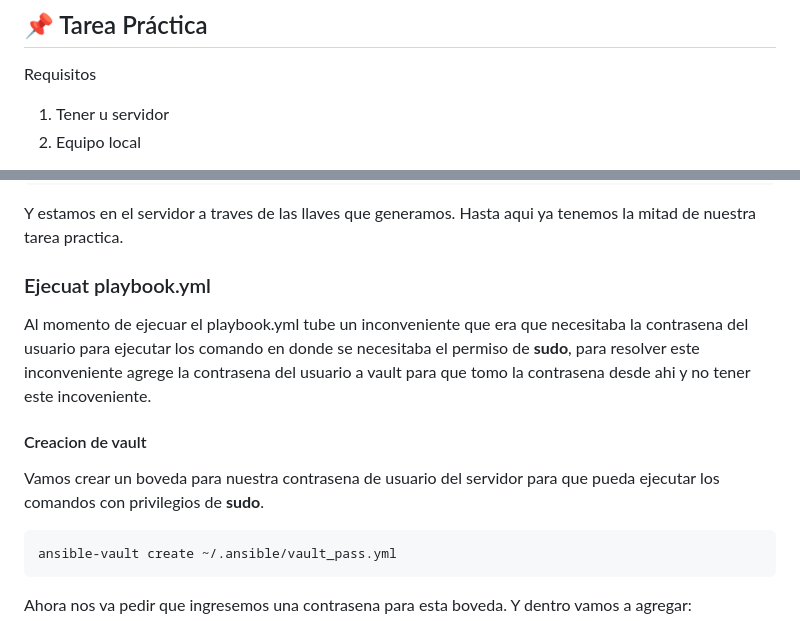
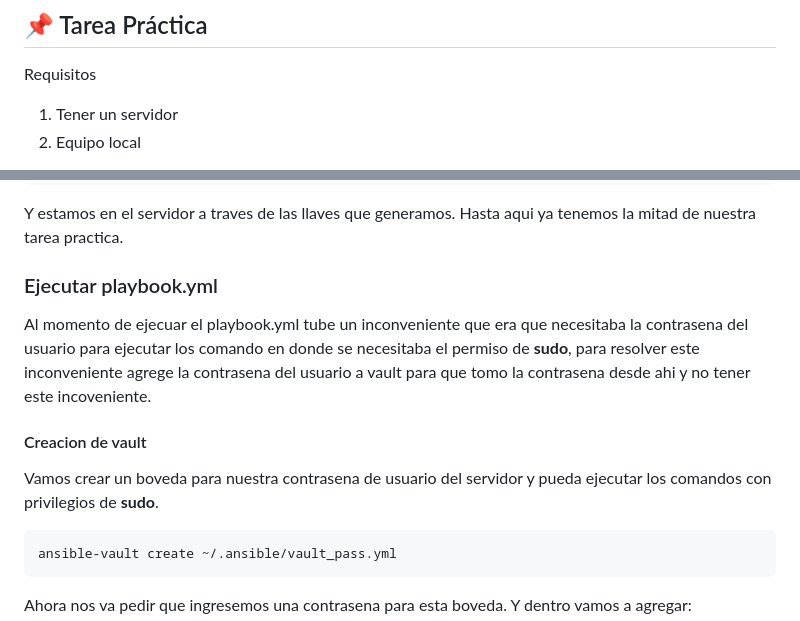
Before and after one commit to jorhak/90DiasDeDevOps, a Markdown page: semana_01/ejercicios/README.md, 2 parts joined by grey strips. Drawn GitHub-style.

Commit message:
docs(semana-01): README.md editando algunos errores

````diff
--- a/semana_01/ejercicios/README.md
+++ b/semana_01/ejercicios/README.md
@@ -250,7 +262,7 @@ Ahora debe ir a su navegador y escribir su IP.
 ## 📌 Tarea Práctica
 
 Requisitos
-1. Tener u servidor
+1. Tener un servidor
 2. Equipo local
 
 El equipo local viene a ser nuestra maquina que tiene instalado Ansible y el servidor es al que le vamos hacer la configuracion y/o instalacion de dependencias.
@@ -328,11 +340,11 @@ ssh -p 4455 simon@192.168.56.35
 Y estamos en el servidor a traves de las llaves que generamos.
 Hasta aqui ya tenemos la mitad de nuestra tarea practica.
 
-### Ejecuat playbook.yml
+### Ejecutar playbook.yml
 Al momento de ejecuar el playbook.yml tube un inconveniente que era que necesitaba la contrasena del usuario para ejecutar los comando en donde se necesitaba el permiso de **sudo**, para resolver este inconveniente agrege la contrasena del usuario a vault para que tomo la contrasena desde ahi y no tener este incoveniente.
 
 #### Creacion de vault
-Vamos crear un boveda para nuestra contrasena de usuario del servidor para que pueda ejecutar los comandos con privilegios de **sudo**.
+Vamos crear un boveda para nuestra contrasena de usuario del servidor y pueda ejecutar los comandos con privilegios de **sudo**.
 
 ```
 ansible-vault create ~/.ansible/vault_pass.yml
````
Also changed, not shown: other parts of semana_01/ejercicios/README.md (+17 -5 lines).
